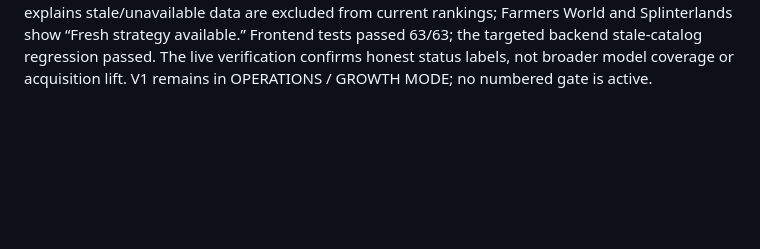
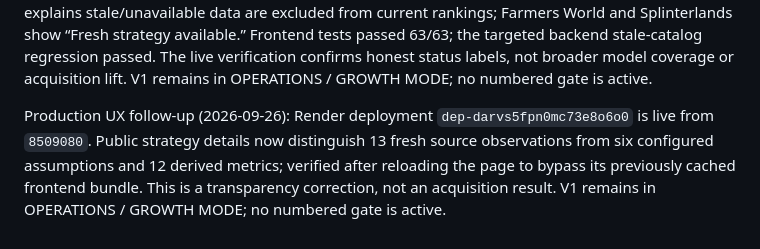
Before and after one commit to IRequelm/gamefi-roi, a Markdown page: docs/STATUS.md, the part around the change. Drawn GitHub-style; blank space fills up the shorter version.

```diff
--- a/docs/STATUS.md
+++ b/docs/STATUS.md
@@ -867,3 +867,5 @@ Live status superseding the 2026-09-25 check (2026-09-26 Europe/Istanbul): `mast
 Growth recheck (2026-09-26): last-28-day GA4 = 58 sessions / 4 active users (25 sessions explicitly test/manual; direct remainder is unclassified), Search Console = 162 returned page impressions / 0 clicks, YouTube = 215 views / 60 engaged views / 0 subscribers gained. Discovery scheduled task is succeeding. Distribution task/process is stopped; X remains disabled. YouTube Shorts worker is alive and has used its one-success daily publication cap. The unsupported device/time-fit homepage claim was removed in `822b6a1`; its homepage freshness wording and the follow-up catalog freshness correction (`6cd2812`) are live. V1 remains in OPERATIONS / GROWTH MODE and the acquisition goal is not complete.
 
 Freshness-label follow-up (2026-09-26): commit `6cd2812` is live in Render deployment `dep-darvcmbbc2fs738n36i0` (19:45 Europe/Istanbul). Public `/opportunities` now labels DeFi Kingdoms, DIMO, Storj, GEODNET, Mysterium, and WeatherXM prior snapshots as “No current estimate” and explains stale/unavailable data are excluded from current rankings; Farmers World and Splinterlands show “Fresh strategy available.” Frontend tests passed 63/63; the targeted backend stale-catalog regression passed. The live verification confirms honest status labels, not broader model coverage or acquisition lift. V1 remains in OPERATIONS / GROWTH MODE; no numbered gate is active.
+
+Production UX follow-up (2026-09-26): Render deployment `dep-darvs5fpn0mc73e8o6o0` is live from `8509080`. Public strategy details now distinguish 13 fresh source observations from six configured assumptions and 12 derived metrics; verified after reloading the page to bypass its previously cached frontend bundle. This is a transparency correction, not an acquisition result. V1 remains in OPERATIONS / GROWTH MODE; no numbered gate is active.
```
Also changed, not shown: docs/GROWTH_OPERATING_PLAN.md (+2 -0 lines), docs/MASTER_CONTROL.md (+2 -0 lines).
